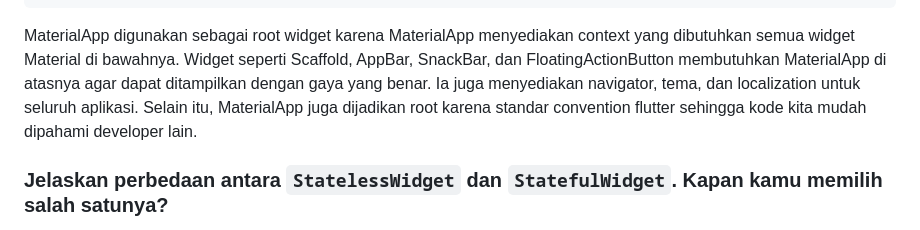
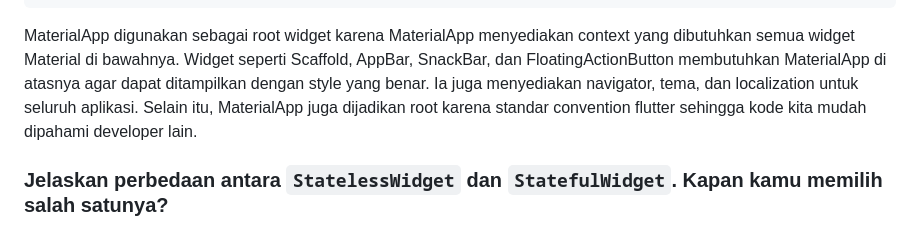
Before and after one commit to kyraa16/topcorner-shop-mobile, a Markdown page: README.md, the part around the change. GitHub-like rendering; folded sections open.

````diff
--- a/README.md
+++ b/README.md
@@ -43,7 +43,7 @@ return MaterialApp(
     );
 ```
 
-MaterialApp digunakan sebagai root widget karena MaterialApp menyediakan context yang dibutuhkan semua widget Material di bawahnya. Widget seperti Scaffold, AppBar, SnackBar, dan FloatingActionButton membutuhkan MaterialApp di atasnya agar dapat ditampilkan dengan gaya yang benar. Ia juga menyediakan navigator, tema, dan localization untuk seluruh aplikasi. Selain itu, MaterialApp juga dijadikan root karena standar convention flutter sehingga kode kita mudah dipahami developer lain.
+MaterialApp digunakan sebagai root widget karena MaterialApp menyediakan context yang dibutuhkan semua widget Material di bawahnya. Widget seperti Scaffold, AppBar, SnackBar, dan FloatingActionButton membutuhkan MaterialApp di atasnya agar dapat ditampilkan dengan style yang benar. Ia juga menyediakan navigator, tema, dan localization untuk seluruh aplikasi. Selain itu, MaterialApp juga dijadikan root karena standar convention flutter sehingga kode kita mudah dipahami developer lain.
 
 ### Jelaskan perbedaan antara `StatelessWidget` dan `StatefulWidget`. Kapan kamu memilih salah satunya?
 `StatelessWidget` adalah widget yang tidak berubah. Cocok dipakai jika tidak ada kondisi perubahan setelah widget dibuat. Contohnya pada `MyApp`, `MyHomePage`, `InfoCard`, dan `ItemCard` yang semuanya menggunakan StatelessWidget karnea tidak memerlukan perubahan tampilan yang dinamis. Widget ini hanya rebuild ketika parent-nya rebuild. Keuntungannya adalah lebih ringan.
````
